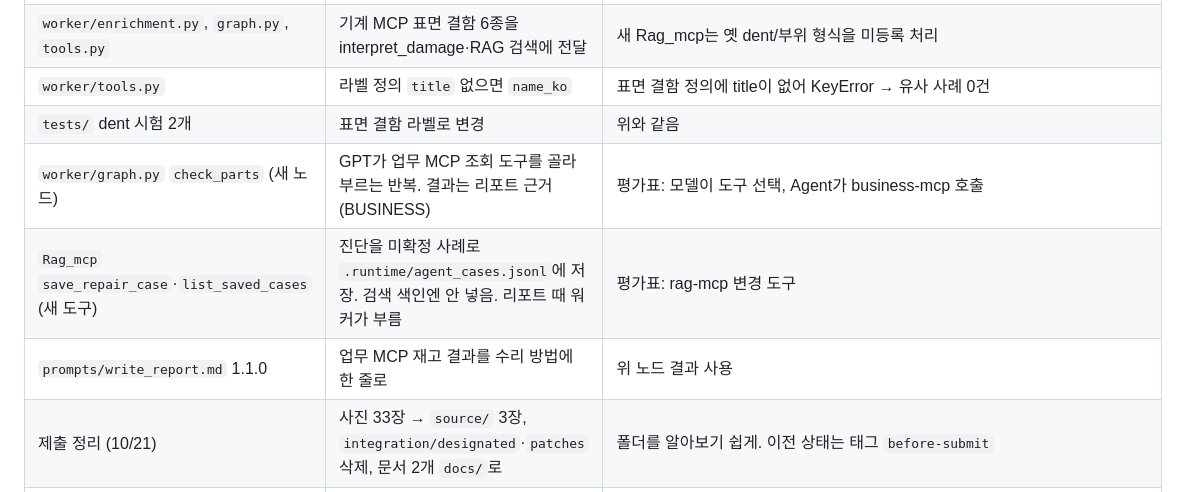
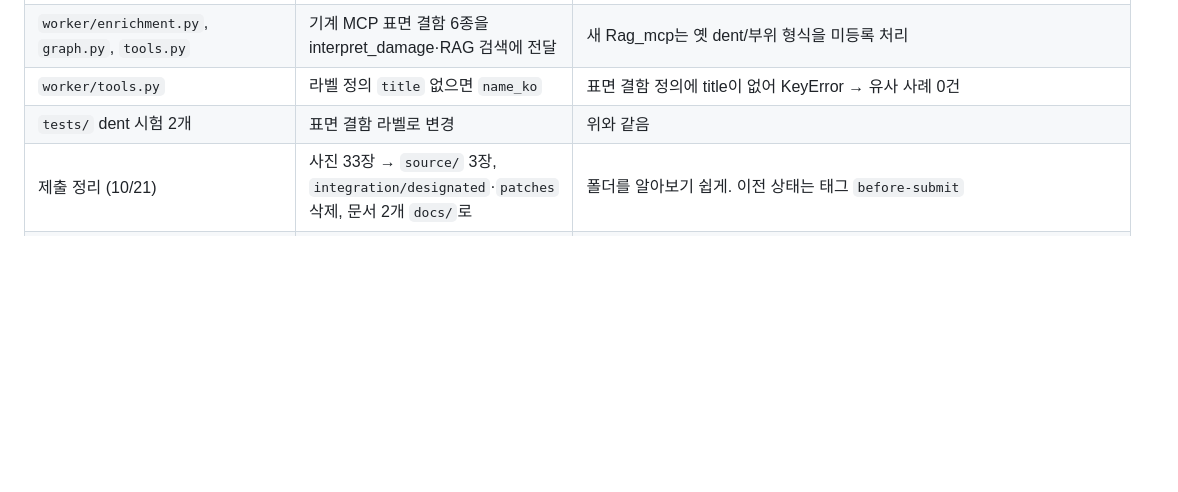
Before and after one commit to insusu21/Advanced-Repair-Service, a Markdown page: docs/개조내역.md, the part around the change. Drawn GitHub-style; blank space fills up the shorter version.

```diff
--- a/docs/개조내역.md
+++ b/docs/개조내역.md
@@ -48,9 +48,6 @@
 | `worker/enrichment.py`, `graph.py`, `tools.py` | 기계 MCP 표면 결함 6종을 interpret_damage·RAG 검색에 전달 | 새 Rag_mcp는 옛 dent/부위 형식을 미등록 처리 |
 | `worker/tools.py` | 라벨 정의 `title` 없으면 `name_ko` | 표면 결함 정의에 title이 없어 KeyError → 유사 사례 0건 |
 | `tests/` dent 시험 2개 | 표면 결함 라벨로 변경 | 위와 같음 |
-| `worker/graph.py` `check_parts` (새 노드) | GPT가 업무 MCP 조회 도구를 골라 부르는 반복. 결과는 리포트 근거(BUSINESS) | 평가표: 모델이 도구 선택, Agent가 business-mcp 호출 |
-| `Rag_mcp` `save_repair_case`·`list_saved_cases` (새 도구) | 진단을 미확정 사례로 `.runtime/agent_cases.jsonl`에 저장. 검색 색인엔 안 넣음. 리포트 때 워커가 부름 | 평가표: rag-mcp 변경 도구 |
-| `prompts/write_report.md` 1.1.0 | 업무 MCP 재고 결과를 수리 방법에 한 줄로 | 위 노드 결과 사용 |
 | 제출 정리 (10/21) | 사진 33장 → `source/` 3장, `integration/designated`·`patches` 삭제, 문서 2개 `docs/`로 | 폴더를 알아보기 쉽게. 이전 상태는 태그 `before-submit` |
 | `README.md` → `worker/AGENT.md` | PR #2(홍은비)의 에이전트 상세 설명을 옮김 (내용 그대로) | README가 실행법 위주로 읽히게 |
 | `run.sh` | Rag_mcp 자료가 바뀌면 인덱스 재생성 | PR 뒤 인덱스가 낡아 검색 실패 |
```
Also changed, not shown: README.md (+0 -13 lines).
